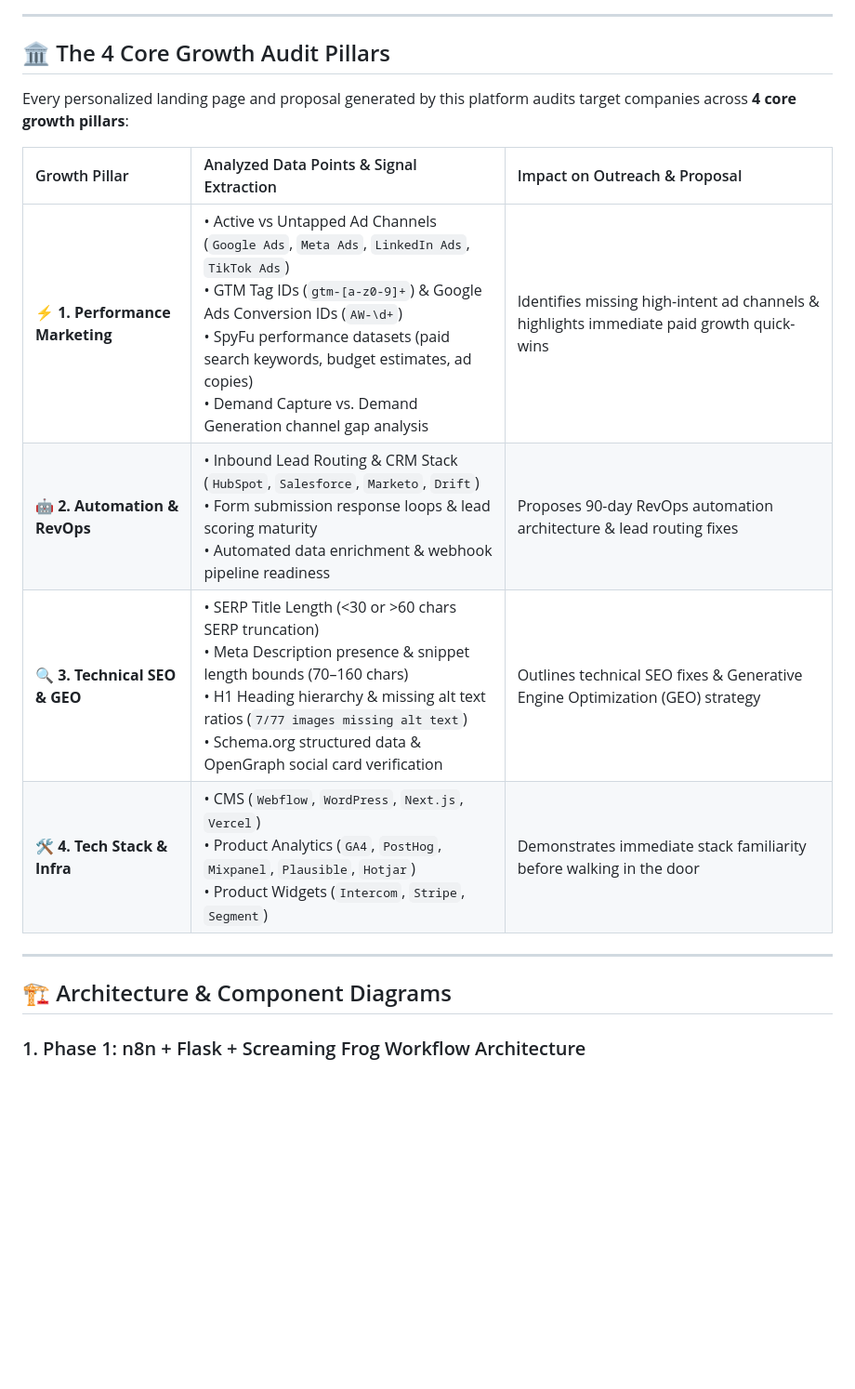
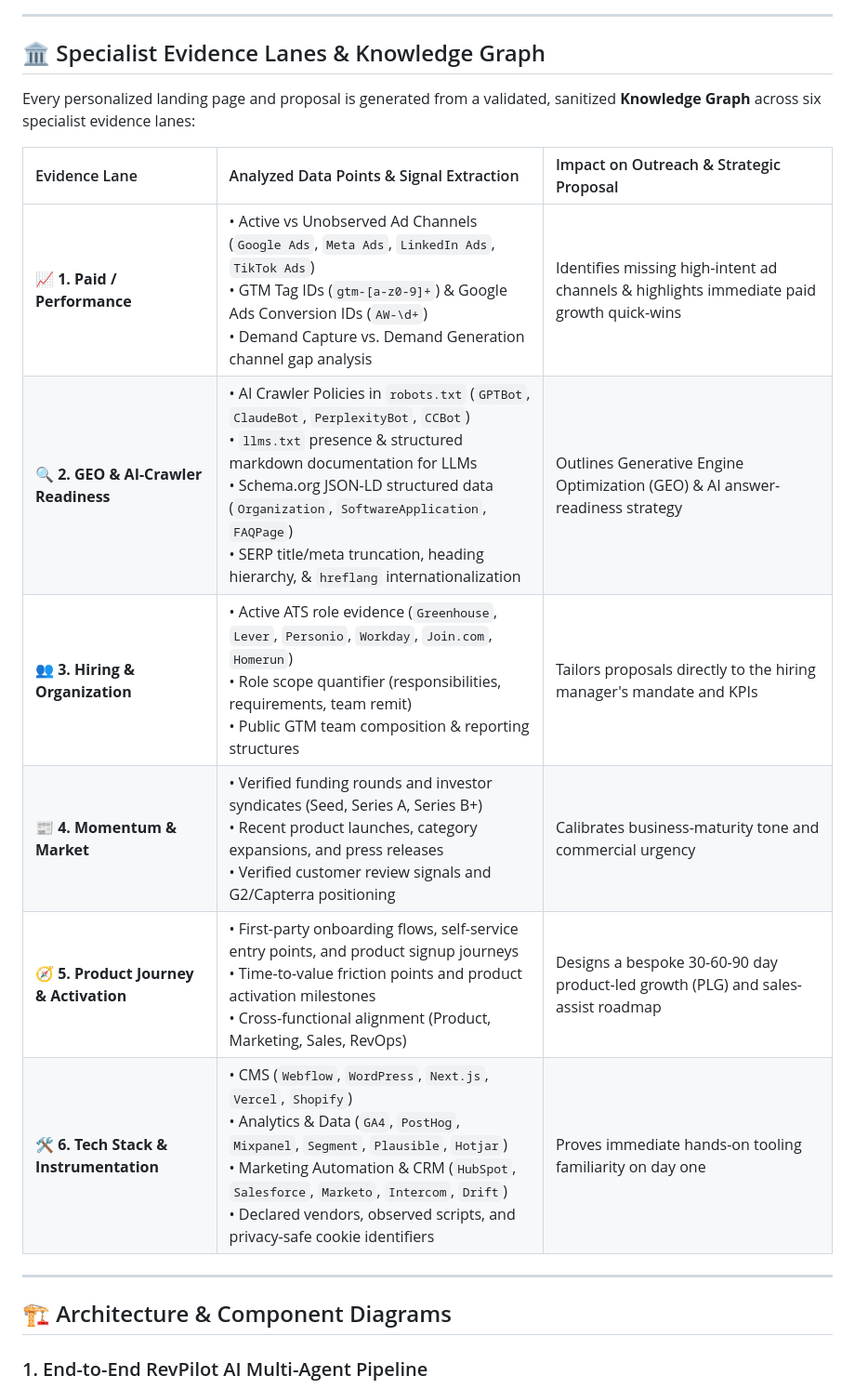
Before and after one commit to akshundogra/hire, a Markdown page: README.md, the part around one of its changes. Shown at 93% size. Drawn GitHub-style; blank space fills up the shorter version.

````diff
--- a/README.md
+++ b/README.md
@@ -35,21 +40,23 @@ timeline
 
 ---
 
-## 🏛️ The 4 Core Growth Audit Pillars
+## 🏛️ Specialist Evidence Lanes & Knowledge Graph
 
-Every personalized landing page and proposal generated by this platform audits target companies across **4 core growth pillars**:
+Every personalized landing page and proposal is generated from a validated, sanitized **Knowledge Graph** across six specialist evidence lanes:
 
-| Growth Pillar | Analyzed Data Points & Signal Extraction | Impact on Outreach & Proposal |
+| Evidence Lane | Analyzed Data Points & Signal Extraction | Impact on Outreach & Strategic Proposal |
 | :--- | :--- | :--- |
-| ⚡ **1. Performance Marketing** | • Active vs Untapped Ad Channels (`Google Ads`, `Meta Ads`, `LinkedIn Ads`, `TikTok Ads`)<br>• GTM Tag IDs (`gtm-[a-z0-9]+`) & Google Ads Conversion IDs (`AW-\d+`)<br>• SpyFu performance datasets (paid search keywords, budget estimates, ad copies)<br>• Demand Capture vs. Demand Generation channel gap analysis | Identifies missing high-intent ad channels & highlights immediate paid growth quick-wins |
-| 🤖 **2. Automation & RevOps** | • Inbound Lead Routing & CRM Stack (`HubSpot`, `Salesforce`, `Marketo`, `Drift`)<br>• Form submission response loops & lead scoring maturity<br>• Automated data enrichment & webhook pipeline readiness | Proposes 90-day RevOps automation architecture & lead routing fixes |
-| 🔍 **3. Technical SEO & GEO** | • SERP Title Length (<30 or >60 chars SERP truncation)<br>• Meta Description presence & snippet length bounds (70–160 chars)<br>• H1 Heading hierarchy & missing alt text ratios (`7/77 images missing alt text`)<br>• Schema.org structured data & OpenGraph social card verification | Outlines technical SEO fixes & Generative Engine Optimization (GEO) strategy |
-| 🛠️ **4. Tech Stack & Infra** | • CMS (`Webflow`, `WordPress`, `Next.js`, `Vercel`)<br>• Product Analytics (`GA4`, `PostHog`, `Mixpanel`, `Plausible`, `Hotjar`)<br>• Product Widgets (`Intercom`, `Stripe`, `Segment`) | Demonstrates immediate stack familiarity before walking in the door |
+| 📈 **1. Paid / Performance** | • Active vs Unobserved Ad Channels (`Google Ads`, `Meta Ads`, `LinkedIn Ads`, `TikTok Ads`)<br>• GTM Tag IDs (`gtm-[a-z0-9]+`) & Google Ads Conversion IDs (`AW-\d+`)<br>• Demand Capture vs. Demand Generation channel gap analysis | Identifies missing high-intent ad channels & highlights immediate paid growth quick-wins |
+| 🔍 **2. GEO & AI-Crawler Readiness** | • AI Crawler Policies in `robots.txt` (`GPTBot`, `ClaudeBot`, `PerplexityBot`, `CCBot`)<br>• `llms.txt` presence & structured markdown documentation for LLMs<br>• Schema.org JSON-LD structured data (`Organization`, `SoftwareApplication`, `FAQPage`)<br>• SERP title/meta truncation, heading hierarchy, & `hreflang` internationalization | Outlines Generative Engine Optimization (GEO) & AI answer-readiness strategy |
+| 👥 **3. Hiring & Organization** | • Active ATS role evidence (`Greenhouse`, `Lever`, `Personio`, `Workday`, `Join.com`, `Homerun`)<br>• Role scope quantifier (responsibilities, requirements, team remit)<br>• Public GTM team composition & reporting structures | Tailors proposals directly to the hiring manager's mandate and KPIs |
+| 📰 **4. Momentum & Market** | • Verified funding rounds and investor syndicates (Seed, Series A, Series B+)<br>• Recent product launches, category expansions, and press releases<br>• Verified customer review signals and G2/Capterra positioning | Calibrates business-maturity tone and commercial urgency |
+| 🧭 **5. Product Journey & Activation** | • First-party onboarding flows, self-service entry points, and product signup journeys<br>• Time-to-value friction points and product activation milestones<br>• Cross-functional alignment (Product, Marketing, Sales, RevOps) | Designs a bespoke 30-60-90 day product-led growth (PLG) and sales-assist roadmap |
+| 🛠️ **6. Tech Stack & Instrumentation** | • CMS (`Webflow`, `WordPress`, `Next.js`, `Vercel`, `Shopify`)<br>• Analytics & Data (`GA4`, `PostHog`, `Mixpanel`, `Segment`, `Plausible`, `Hotjar`)<br>• Marketing Automation & CRM (`HubSpot`, `Salesforce`, `Marketo`, `Intercom`, `Drift`)<br>• Declared vendors, observed scripts, and privacy-safe cookie identifiers | Proves immediate hands-on tooling familiarity on day one |
 
 ---
 
 ## 🏗️ Architecture & Component Diagrams
 
-### 1. Phase 1: n8n + Flask + Screaming Frog Workflow Architecture
+### 1. End-to-End RevPilot AI Multi-Agent Pipeline
 
 ```mermaid
````
Also changed, not shown: other parts of README.md (+113 -108 lines).
